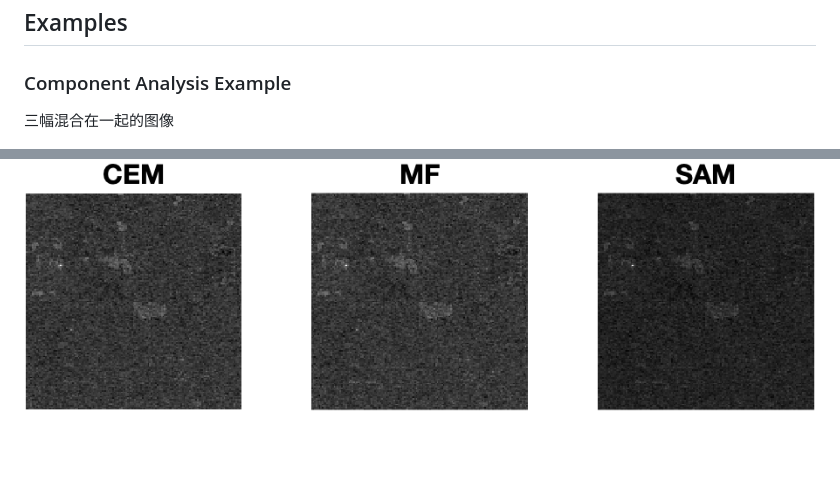
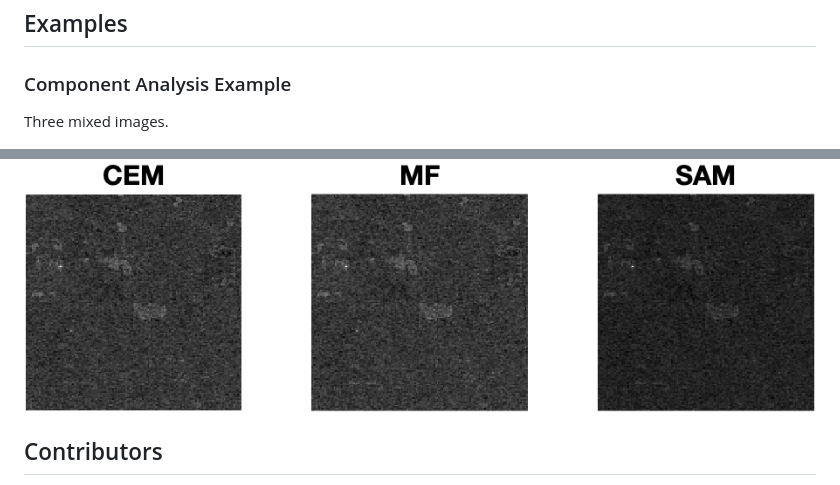
Before and after one commit to shinyypig/hyperspectral_image_toolbox, a Markdown page: README.md, 2 parts joined by grey strips. GitHub-like rendering; blank space fills up the shorter version.

Commit message:
🩹 update readme

```diff
--- a/README.md
+++ b/README.md
@@ -57,7 +57,7 @@ This is a toolbox for hyperspectral images, which is written by MATLAB(.m).
 
 ### Component Analysis Example
 
-三幅混合在一起的图像
+Three mixed images.
 
 ![Mixed Images](Examples/results/mixed_imgs.png)
 
@@ -89,4 +89,5 @@ Single target detection results of CEM, MF and SAM
 
 ![Alt text](Examples/results/target_detection.png)
 
+## Contributors
 
```
Also changed, not shown: other parts of README.md (+1 -4 lines).
